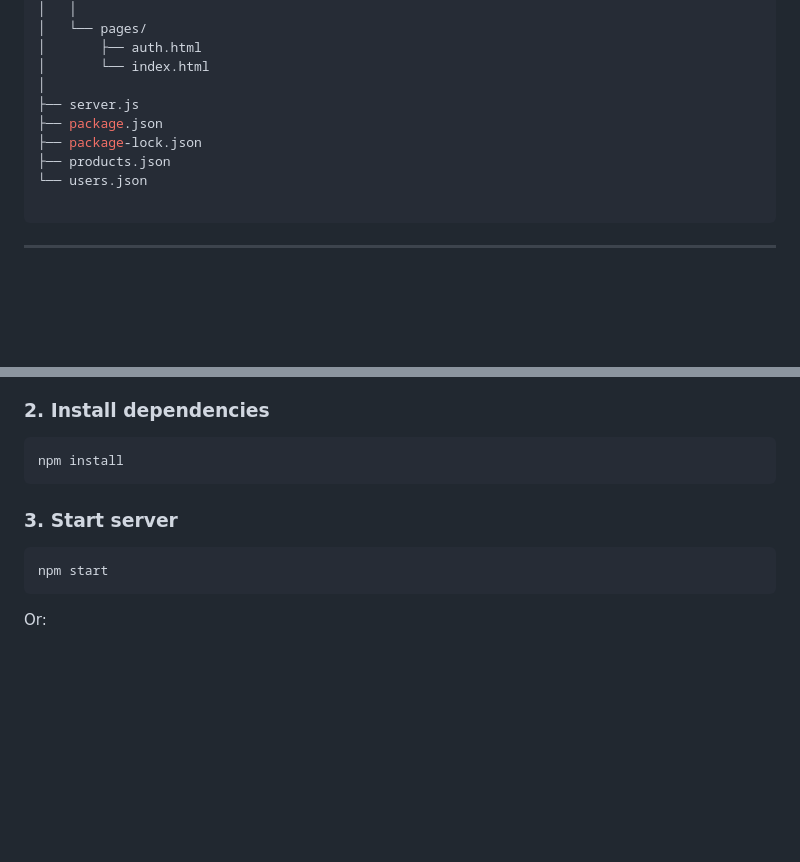
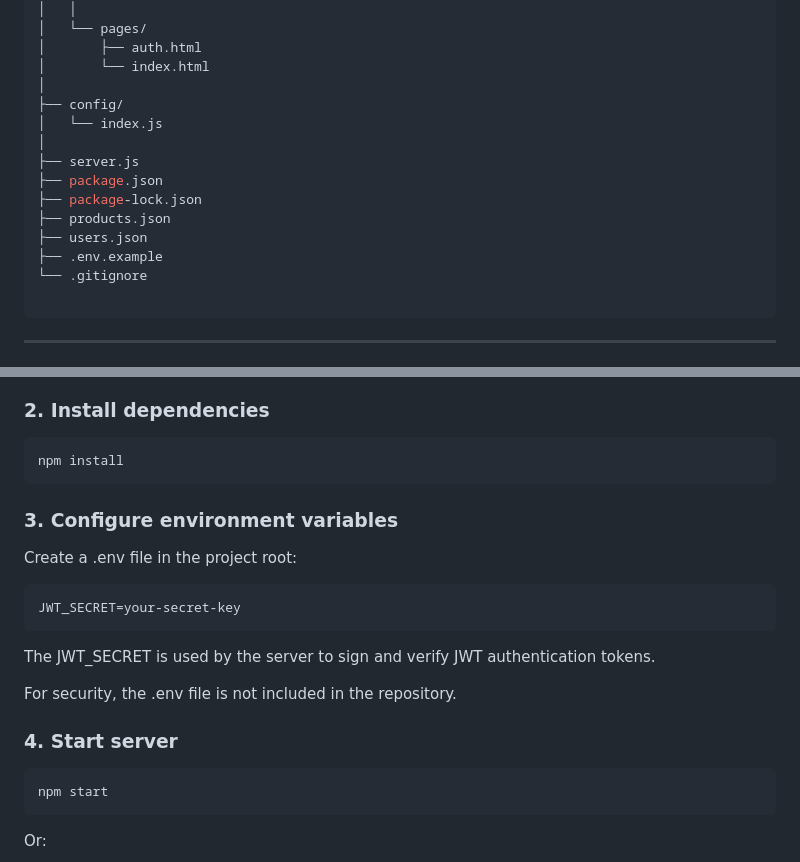
Before and after one commit to SaraEmad211/product-management-system, a Markdown page: README.md, 2 parts joined by grey strips. Drawn GitHub-style; blank space fills up the shorter version.

Commit message:
Update README with config directory and env setup
Added configuration directory and .env example for environment variables.

````diff
--- a/README.md
+++ b/README.md
@@ -51,11 +51,16 @@ project/
 │       ├── auth.html
 │       └── index.html
 │
+├── config/
+│   └── index.js
+│
 ├── server.js
 ├── package.json
 ├── package-lock.json
 ├── products.json
-└── users.json
+├── users.json
+├── .env.example
+└── .gitignore
 
 ```
 
@@ -75,8 +80,17 @@ cd product-management-system
 ```bash
 npm install
 ```
+### 3. Configure environment variables
 
-### 3. Start server
+Create a .env file in the project root:
+```bash
+JWT_SECRET=your-secret-key
+```
+The JWT_SECRET is used by the server to sign and verify JWT authentication tokens.
+
+For security, the .env file is not included in the repository.
+
+### 4. Start server
 
 ```bash
 npm start
````
